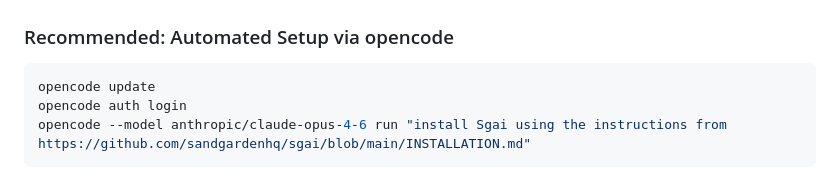
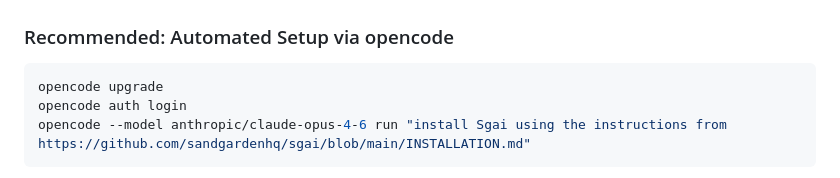
Before and after one commit to sandgardenhq/sgai, a Markdown page: README.md, the part around the change. Drawn GitHub-style.

Commit message:
sgai: fix incorrect opencode upgrade instruction

````diff
--- a/README.md
+++ b/README.md
@@ -44,7 +44,7 @@ A local AI software factory.
 ### Recommended: Automated Setup via opencode
 
 ```bash
-opencode update
+opencode upgrade
 opencode auth login
 opencode --model anthropic/claude-opus-4-6 run "install Sgai using the instructions from https://github.com/sandgardenhq/sgai/blob/main/INSTALLATION.md"
 ```
````
Also changed, not shown: assets/README.md (+1 -1 lines).
